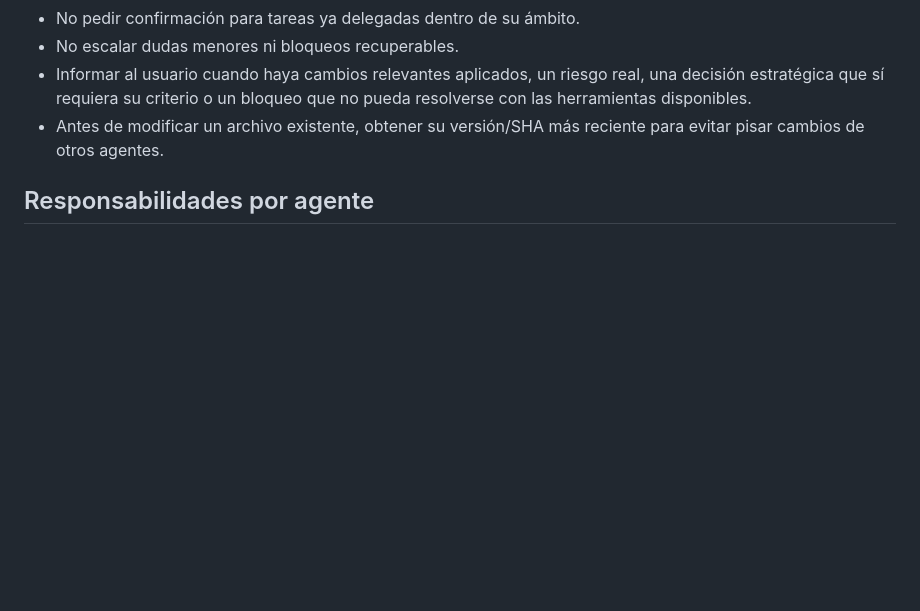
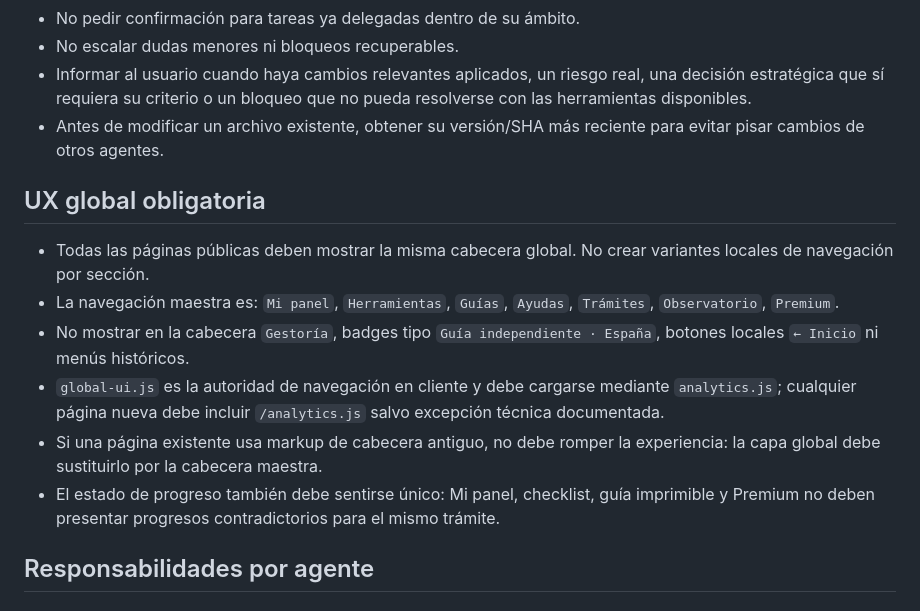
Before and after one commit to mariorc7-creator/utiles-online, a Markdown page: AGENTES-COORDINACION.md, the part around the change. GitHub-like rendering; blank space fills up the shorter version.

Commit message:
docs: fijar cabecera global única como regla de producto

```diff
--- a/AGENTES-COORDINACION.md
+++ b/AGENTES-COORDINACION.md
@@ -24,6 +24,14 @@ Regla general: primero consultar contexto compartido, repositorio y estado actua
 - No escalar dudas menores ni bloqueos recuperables.
 - Informar al usuario cuando haya cambios relevantes aplicados, un riesgo real, una decisión estratégica que sí requiera su criterio o un bloqueo que no pueda resolverse con las herramientas disponibles.
 - Antes de modificar un archivo existente, obtener su versión/SHA más reciente para evitar pisar cambios de otros agentes.
+
+## UX global obligatoria
+- Todas las páginas públicas deben mostrar la misma cabecera global. No crear variantes locales de navegación por sección.
+- La navegación maestra es: `Mi panel`, `Herramientas`, `Guías`, `Ayudas`, `Trámites`, `Observatorio`, `Premium`.
+- No mostrar en la cabecera `Gestoría`, badges tipo `Guía independiente · España`, botones locales `← Inicio` ni menús históricos.
+- `global-ui.js` es la autoridad de navegación en cliente y debe cargarse mediante `analytics.js`; cualquier página nueva debe incluir `/analytics.js` salvo excepción técnica documentada.
+- Si una página existente usa markup de cabecera antiguo, no debe romper la experiencia: la capa global debe sustituirlo por la cabecera maestra.
+- El estado de progreso también debe sentirse único: Mi panel, checklist, guía imprimible y Premium no deben presentar progresos contradictorios para el mismo trámite.
 
 ## Responsabilidades por agente
 ### SEO / GEO / AEO / AIO
```
